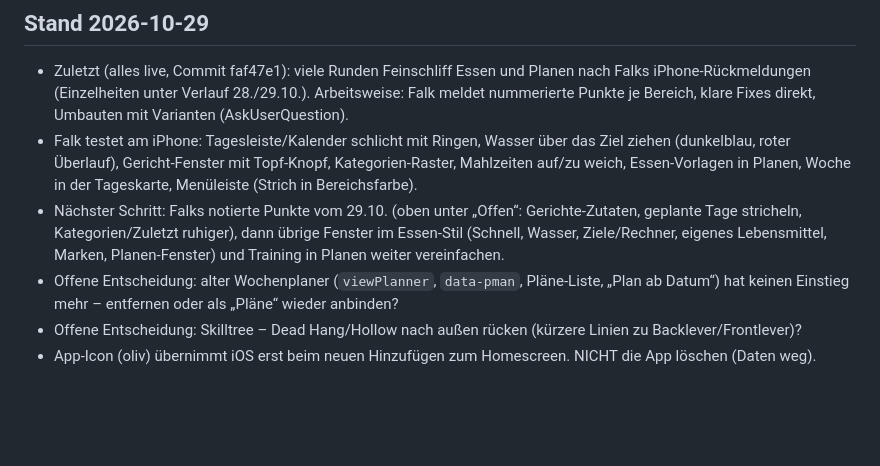
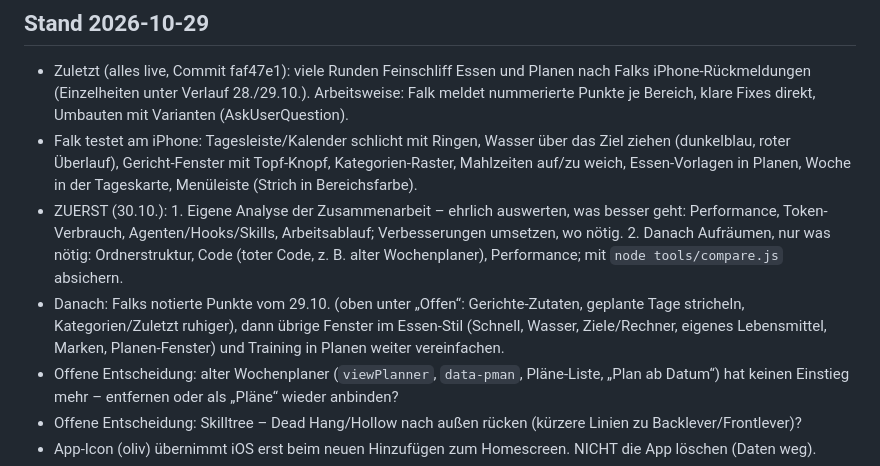
Before and after one commit to falkbuechel/zenit, a Markdown page: docs/DEVELOPMENT_LOG.md, the part around the change. Rendered like a GitHub page; blank space fills up the shorter version.

Commit message:
Plan für morgen notiert: Analyse der Zusammenarbeit, dann Aufräumen
Co-Authored-By: Claude Opus 5.5 <noreply@anthropic.com>

```diff
--- a/docs/DEVELOPMENT_LOG.md
+++ b/docs/DEVELOPMENT_LOG.md
@@ -5,7 +5,8 @@ Neueste Einträge oben. Hier stehen Änderungen, Fehler und Lösungen sowie offe
 ## Stand 2026-10-29
 - Zuletzt (alles live, Commit faf47e1): viele Runden Feinschliff Essen und Planen nach Falks iPhone-Rückmeldungen (Einzelheiten unter Verlauf 28./29.10.). Arbeitsweise: Falk meldet nummerierte Punkte je Bereich, klare Fixes direkt, Umbauten mit Varianten (AskUserQuestion).
 - Falk testet am iPhone: Tagesleiste/Kalender schlicht mit Ringen, Wasser über das Ziel ziehen (dunkelblau, roter Überlauf), Gericht-Fenster mit Topf-Knopf, Kategorien-Raster, Mahlzeiten auf/zu weich, Essen-Vorlagen in Planen, Woche in der Tageskarte, Menüleiste (Strich in Bereichsfarbe).
-- Nächster Schritt: Falks notierte Punkte vom 29.10. (oben unter „Offen“: Gerichte-Zutaten, geplante Tage stricheln, Kategorien/Zuletzt ruhiger), dann übrige Fenster im Essen-Stil (Schnell, Wasser, Ziele/Rechner, eigenes Lebensmittel, Marken, Planen-Fenster) und Training in Planen weiter vereinfachen.
+- ZUERST (30.10.): 1. Eigene Analyse der Zusammenarbeit – ehrlich auswerten, was besser geht: Performance, Token-Verbrauch, Agenten/Hooks/Skills, Arbeitsablauf; Verbesserungen umsetzen, wo nötig. 2. Danach Aufräumen, nur was nötig: Ordnerstruktur, Code (toter Code, z. B. alter Wochenplaner), Performance; mit `node tools/compare.js` absichern.
+- Danach: Falks notierte Punkte vom 29.10. (oben unter „Offen“: Gerichte-Zutaten, geplante Tage stricheln, Kategorien/Zuletzt ruhiger), dann übrige Fenster im Essen-Stil (Schnell, Wasser, Ziele/Rechner, eigenes Lebensmittel, Marken, Planen-Fenster) und Training in Planen weiter vereinfachen.
 - Offene Entscheidung: alter Wochenplaner (`viewPlanner`, `data-pman`, Pläne-Liste, „Plan ab Datum“) hat keinen Einstieg mehr – entfernen oder als „Pläne“ wieder anbinden?
 - Offene Entscheidung: Skilltree – Dead Hang/Hollow nach außen rücken (kürzere Linien zu Backlever/Frontlever)?
 - App-Icon (oliv) übernimmt iOS erst beim neuen Hinzufügen zum Homescreen. NICHT die App löschen (Daten weg).
```
